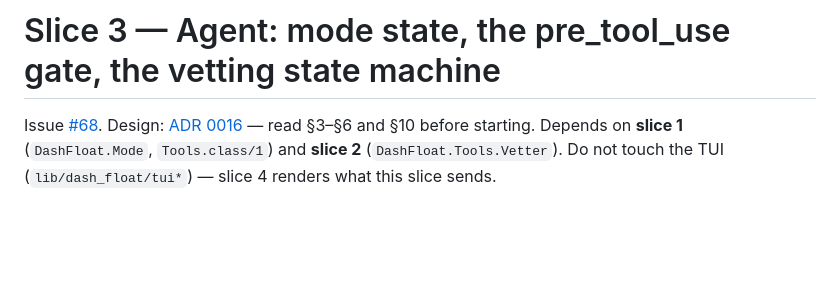
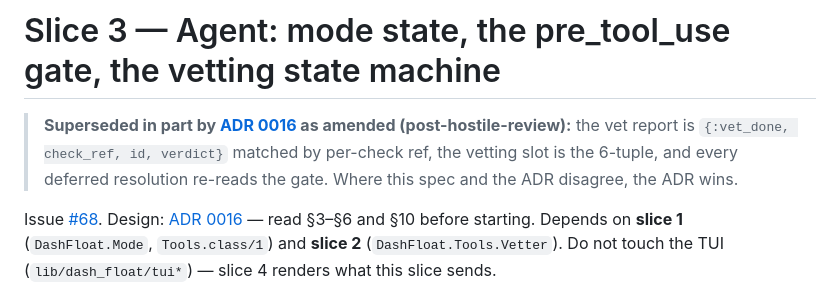
Before and after one commit to fluxvale/dashfloat, a Markdown page: docs/plans/0068-modes-slice-3-agent-gate.md, the part around the change. Drawn GitHub-style; blank space fills up the shorter version.

```diff
--- a/docs/plans/0068-modes-slice-3-agent-gate.md
+++ b/docs/plans/0068-modes-slice-3-agent-gate.md
@@ -1,4 +1,9 @@
 # Slice 3 — Agent: mode state, the pre_tool_use gate, the vetting state machine
+
+> **Superseded in part by [ADR 0016](../decisions/0016-interaction-modes.md) as amended
+> (post-hostile-review):** the vet report is `{:vet_done, check_ref, id, verdict}`
+> matched by per-check ref, the vetting slot is the 6-tuple, and every deferred
+> resolution re-reads the gate. Where this spec and the ADR disagree, the ADR wins.
 
 Issue [#68](https://github.com/fluxvale/dashfloat/issues/68). Design:
 [ADR 0016](../decisions/0016-interaction-modes.md) — read §3–§6 and §10 before
```
Also changed, not shown: docs/decisions/0016-interaction-modes.md (+29 -14 lines), docs/plans/0068-modes-slice-2-vetter.md (+5 -0 lines).
